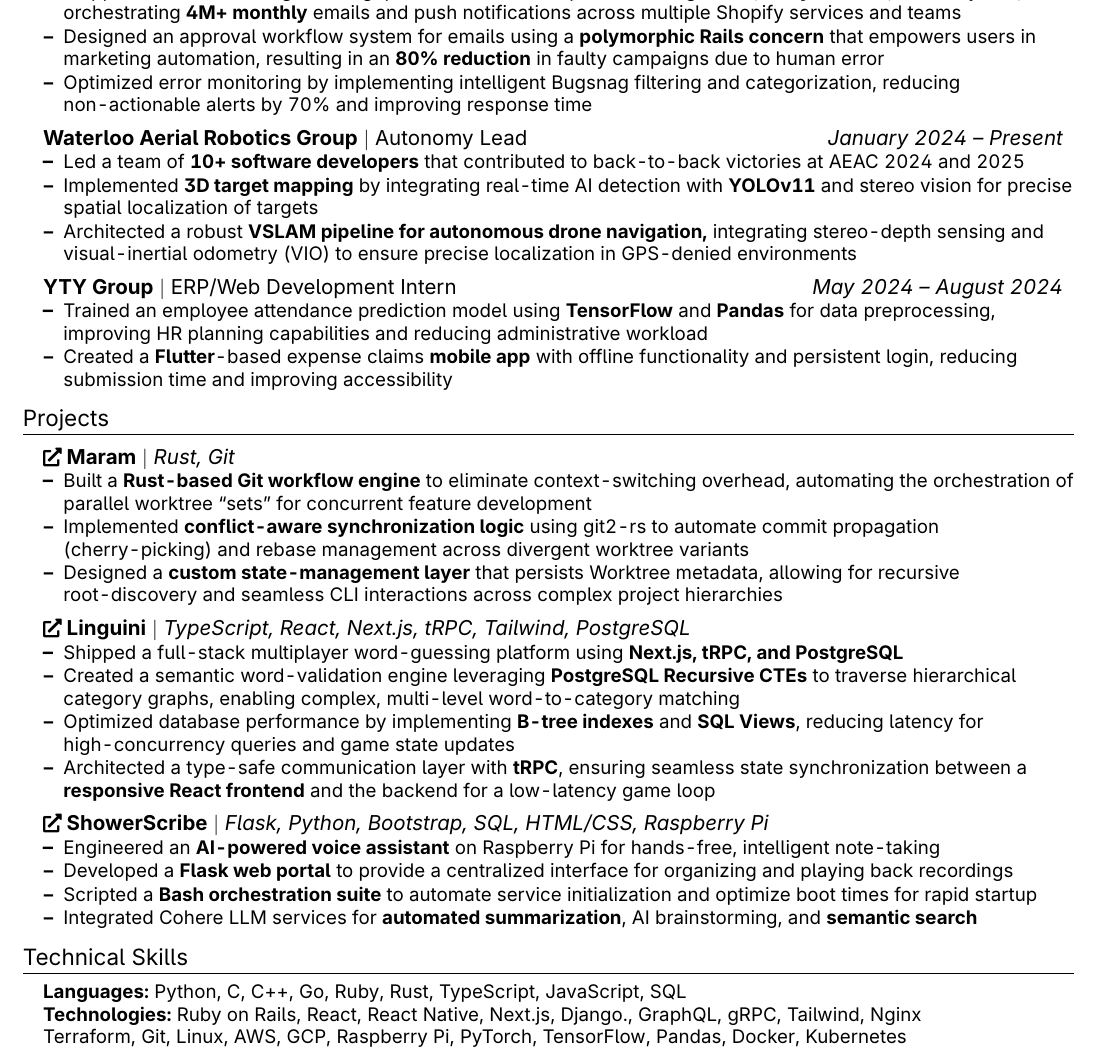
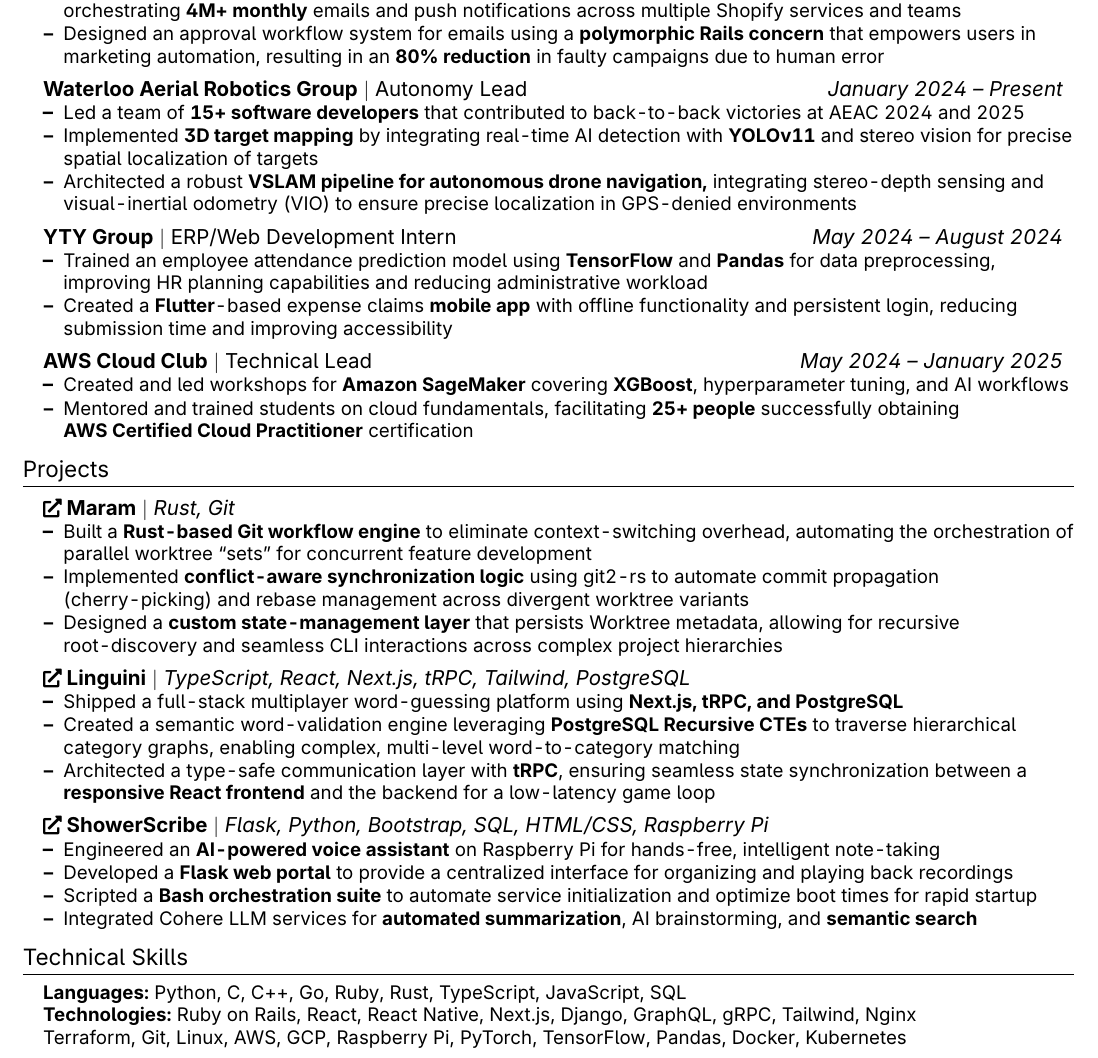
Before and after one commit to BalajiLeninrajan/resume, a LaTeX CV (resume.tex): part of the page, cut so that both start at the same text. Compiled offline with pdfLaTeX.

Commit message:
aws cloud club makes a comeback

```diff
--- a/resume.tex
+++ b/resume.tex
@@ -106,13 +106,12 @@
 \resumeItemListStart
 \resumeItem{Shipped features for a high-throughput communications platform using \textbf{React}, \textbf{Ruby on Rails}, and \textbf{GraphQL}, orchestrating \textbf{4M+ monthly} emails and push notifications across multiple Shopify services and teams}
 \resumeItem{Designed an approval workflow system for emails using a \textbf{polymorphic Rails concern} that empowers users in marketing automation, resulting in an \textbf{80\% reduction} in faulty campaigns due to human error}
-\resumeItem{Optimized error monitoring by implementing intelligent Bugsnag filtering and categorization, reducing non-actionable alerts by 70\% and improving response time}
 \resumeItemListEnd
 
 \resumeProjectHeading
 {\textbf{Waterloo Aerial Robotics Group} $|$ Autonomy Lead}{\emph{January 2024 -- Present}}
 \resumeItemListStart
-\resumeItem{Led a team of \textbf{10+ software developers} that contributed to back-to-back victories at AEAC 2024 and 2025}
+\resumeItem{Led a team of \textbf{15+ software developers} that contributed to back-to-back victories at AEAC 2024 and 2025}
 \resumeItem{Implemented \textbf{3D target mapping} by integrating real-time AI detection with \textbf{YOLOv11} and stereo vision for precise spatial localization of targets}
 \resumeItem{Architected a robust \textbf{VSLAM pipeline for autonomous drone navigation,} integrating stereo-depth sensing and visual-inertial odometry (VIO) to ensure precise localization in GPS-denied environments}
 \resumeItemListEnd
@@ -122,6 +121,13 @@
 \resumeItemListStart
 \resumeItem{Trained an employee attendance prediction model using \textbf{TensorFlow} and \textbf{Pandas} for data preprocessing, improving HR planning capabilities and reducing administrative workload}
 \resumeItem{Created a \textbf{Flutter}-based expense claims \textbf{mobile app} with offline functionality and persistent login, reducing submission time and improving accessibility}
+\resumeItemListEnd
+
+\resumeProjectHeading
+{\textbf{AWS Cloud Club} $|$ Technical Lead}{\emph{May 2024 -- January 2025}}
+\resumeItemListStart
+\resumeItem{Created and led workshops for \textbf{Amazon SageMaker} covering \textbf{XGBoost}, hyperparameter tuning, and AI workflows}
+\resumeItem{Mentored and trained students on cloud fundamentals, facilitating \textbf{25+ people} successfully obtaining \\ \textbf{AWS Certified Cloud Practitioner} certification}
 \resumeItemListEnd
 
 \resumeSubHeadingListEnd
@@ -141,7 +147,6 @@
 \resumeItemListStart
 \resumeItem{Shipped a full-stack multiplayer word-guessing platform using \textbf{Next.js, tRPC, and PostgreSQL}}
 \resumeItem{Created a semantic word-validation engine leveraging \textbf{PostgreSQL Recursive CTEs} to traverse hierarchical category graphs, enabling complex, multi-level word-to-category matching}
-\resumeItem{Optimized database performance by implementing \textbf{B-tree indexes} and \textbf{SQL Views}, reducing latency for high-concurrency queries and game state updates}
 \resumeItem{Architected a type-safe communication layer with \textbf{tRPC}, ensuring seamless state synchronization between a \textbf{responsive React frontend} and the backend for a low-latency game loop}
 \resumeItemListEnd
 
@@ -159,7 +164,7 @@
 \begin{itemize}[leftmargin=0.15in, label={}]
 	\small{\item{
 	\textbf{Languages: }{Python, C, C++, Go, Ruby, Rust, TypeScript, JavaScript, SQL} \\
-	\textbf{Technologies: }{Ruby on Rails, React, React Native, Next.js, Django., GraphQL, gRPC, Tailwind, Nginx} \\
+	\textbf{Technologies: }{Ruby on Rails, React, React Native, Next.js, Django, GraphQL, gRPC, Tailwind, Nginx} \\
 	{Terraform, Git, Linux, AWS, GCP, Raspberry Pi, PyTorch, TensorFlow, Pandas, Docker, Kubernetes}
 	}}
 \end{itemize}
```
Also changed, not shown: resume.pdf, resume.tex (2 more changed lines).
